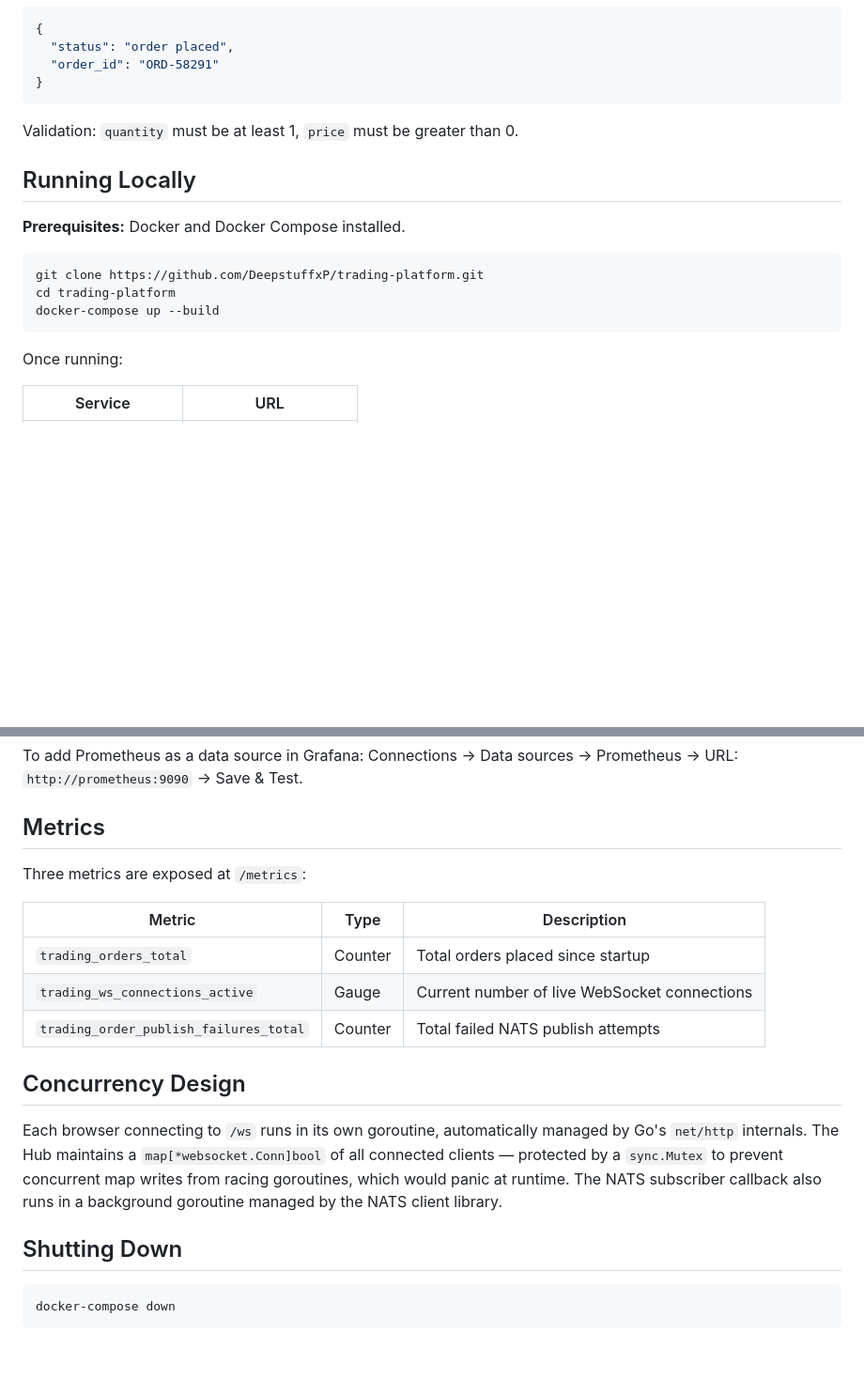
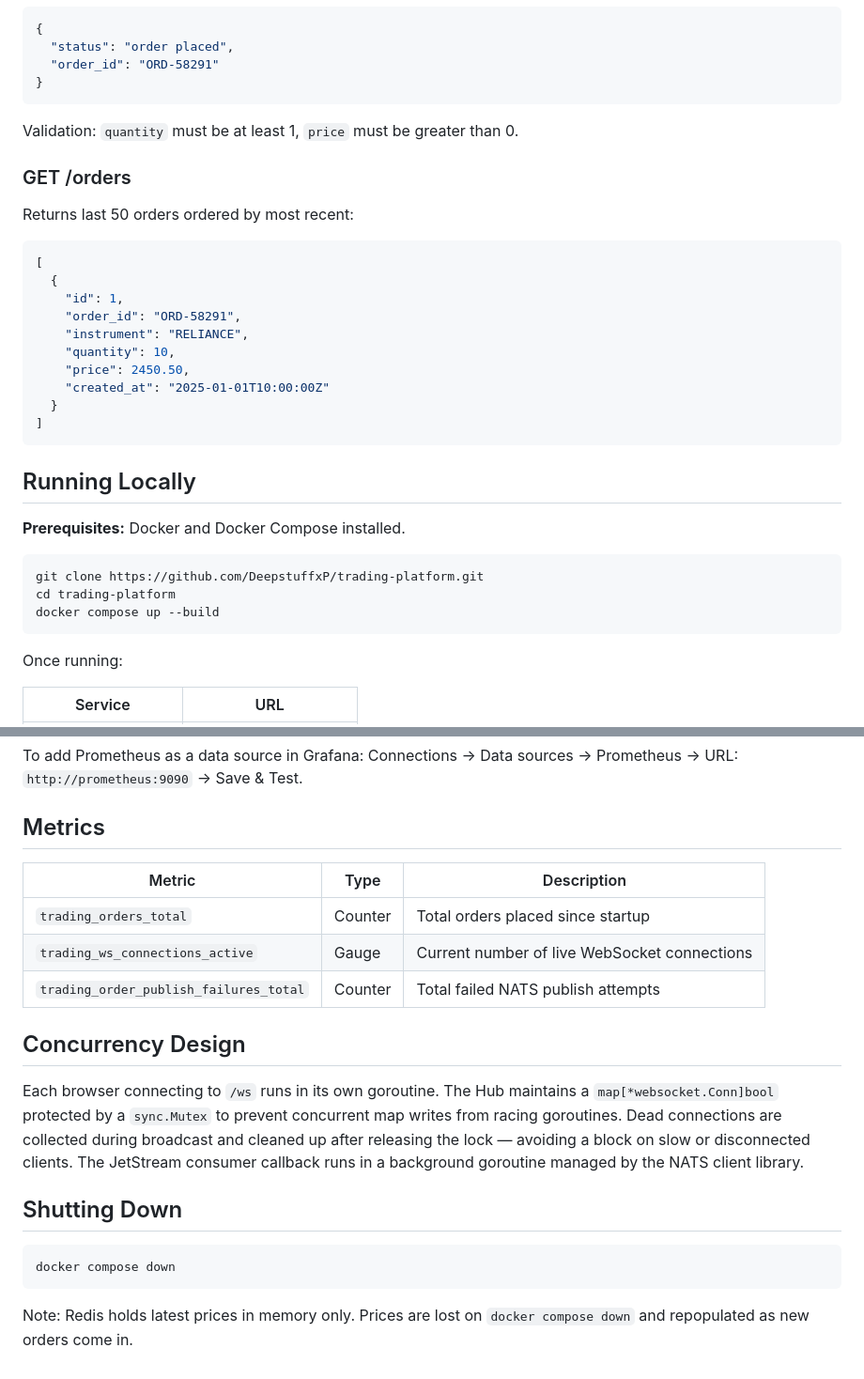
Before and after one commit to DeepstuffxP/trading-platform, a Markdown page: README.md, 2 parts joined by grey strips. Shown at 94% size. Rendered like a GitHub page; blank space fills up the shorter version.

````diff
--- a/README.md
+++ b/README.md
@@ -75,6 +85,22 @@ Response:
 
 Validation: `quantity` must be at least 1, `price` must be greater than 0.
 
+### GET /orders
+
+Returns last 50 orders ordered by most recent:
+```json
+[
+  {
+    "id": 1,
+    "order_id": "ORD-58291",
+    "instrument": "RELIANCE",
+    "quantity": 10,
+    "price": 2450.50,
+    "created_at": "2025-01-01T10:00:00Z"
+  }
+]
+```
+
 ## Running Locally
 
 **Prerequisites:** Docker and Docker Compose installed.
@@ -82,7 +108,7 @@ Validation: `quantity` must be at least 1, `price` must be greater than 0.
 ```bash
 git clone https://github.com/DeepstuffxP/trading-platform.git
 cd trading-platform
-docker-compose up --build
+docker compose up --build
 ```
 
 Once running:
@@ -99,8 +125,6 @@ To add Prometheus as a data source in Grafana: Connections → Data sources →
 
 ## Metrics
 
-Three metrics are exposed at `/metrics`:
-
 | Metric | Type | Description |
 |--------|------|-------------|
 | `trading_orders_total` | Counter | Total orders placed since startup |
@@ -109,10 +133,12 @@ Three metrics are exposed at `/metrics`:
 
 ## Concurrency Design
 
-Each browser connecting to `/ws` runs in its own goroutine, automatically managed by Go's `net/http` internals. The Hub maintains a `map[*websocket.Conn]bool` of all connected clients — protected by a `sync.Mutex` to prevent concurrent map writes from racing goroutines, which would panic at runtime. The NATS subscriber callback also runs in a background goroutine managed by the NATS client library.
+Each browser connecting to `/ws` runs in its own goroutine. The Hub maintains a `map[*websocket.Conn]bool` protected by a `sync.Mutex` to prevent concurrent map writes from racing goroutines. Dead connections are collected during broadcast and cleaned up after releasing the lock — avoiding a block on slow or disconnected clients. The JetStream consumer callback runs in a background goroutine managed by the NATS client library.
 
 ## Shutting Down
 
 ```bash
-docker-compose down
+docker compose down
 ```
+
+Note: Redis holds latest prices in memory only. Prices are lost on `docker compose down` and repopulated as new orders come in.
````
Also changed, not shown: other parts of README.md (+24 -14 lines).
